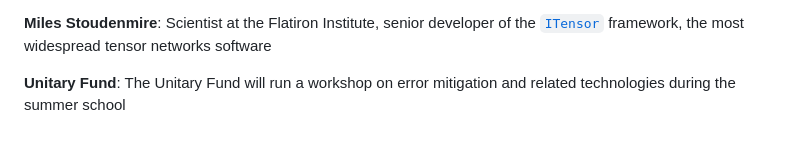
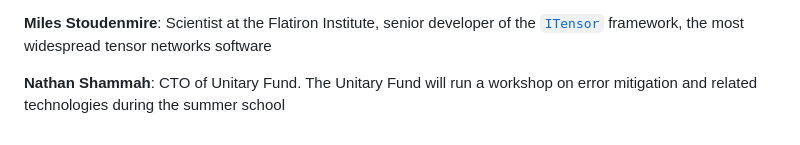
Before and after one commit to UMassQIS/QNumericsSchool, a Markdown page: curriculum.md, the part around the change. Drawn GitHub-style.

Commit message:
update unitary fund mention

```diff
--- a/curriculum.md
+++ b/curriculum.md
@@ -93,4 +93,4 @@ In the extended sessions we will cover many of the following topics:
 
 **Miles Stoudenmire**: Scientist at the Flatiron Institute, senior developer of the [`ITensor`](https://itensor.org) framework, the most widespread tensor networks software
 
-**Unitary Fund**: The Unitary Fund will run a workshop on error mitigation and related technologies during the summer school
+**Nathan Shammah**: CTO of Unitary Fund. The Unitary Fund will run a workshop on error mitigation and related technologies during the summer school
```
